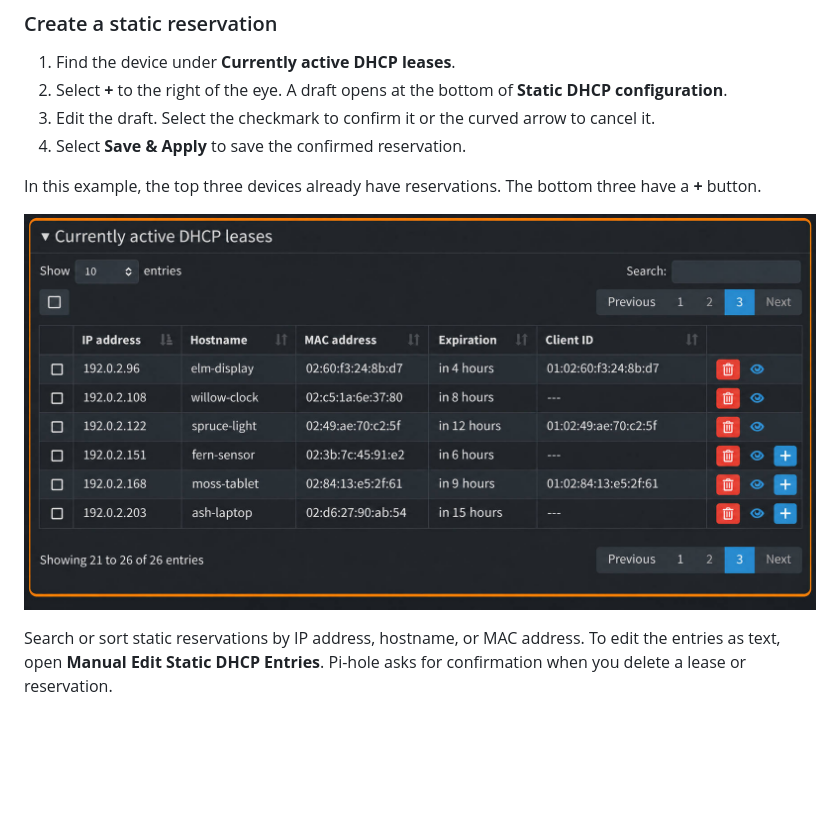
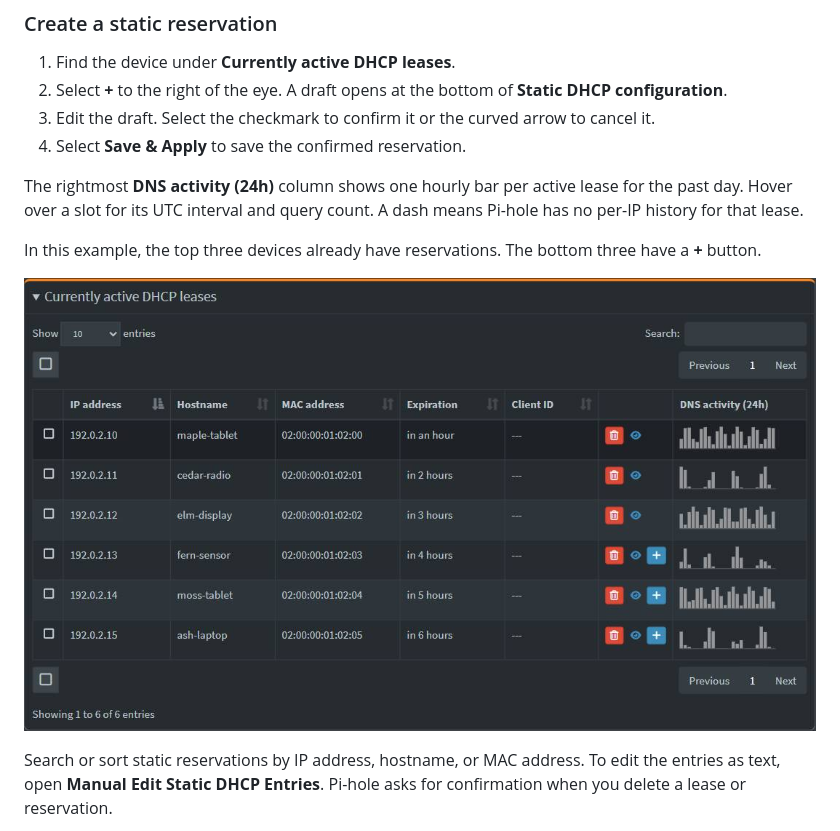
Before and after one commit to micassa-pics/pihole-aaf, a Markdown page: README.md, the part around the change. Drawn GitHub-style; pictures changed too: assets/active-dhcp-leases.jpg; blank space fills up the shorter version.

Commit message:
Show 24 hourly DNS activity bars beside each active DHCP lease

```diff
--- a/README.md
+++ b/README.md
@@ -66,6 +66,8 @@ Select the eye beside an active lease or static reservation to see queries from
 3. Edit the draft. Select the checkmark to confirm it or the curved arrow to cancel it.
 4. Select **Save & Apply** to save the confirmed reservation.
 
+The rightmost **DNS activity (24h)** column shows one hourly bar per active lease for the past day. Hover over a slot for its UTC interval and query count. A dash means Pi-hole has no per-IP history for that lease.
+
 In this example, the top three devices already have reservations. The bottom three have a **+** button.
 
 
```
Also changed, not shown: 1 other file.
